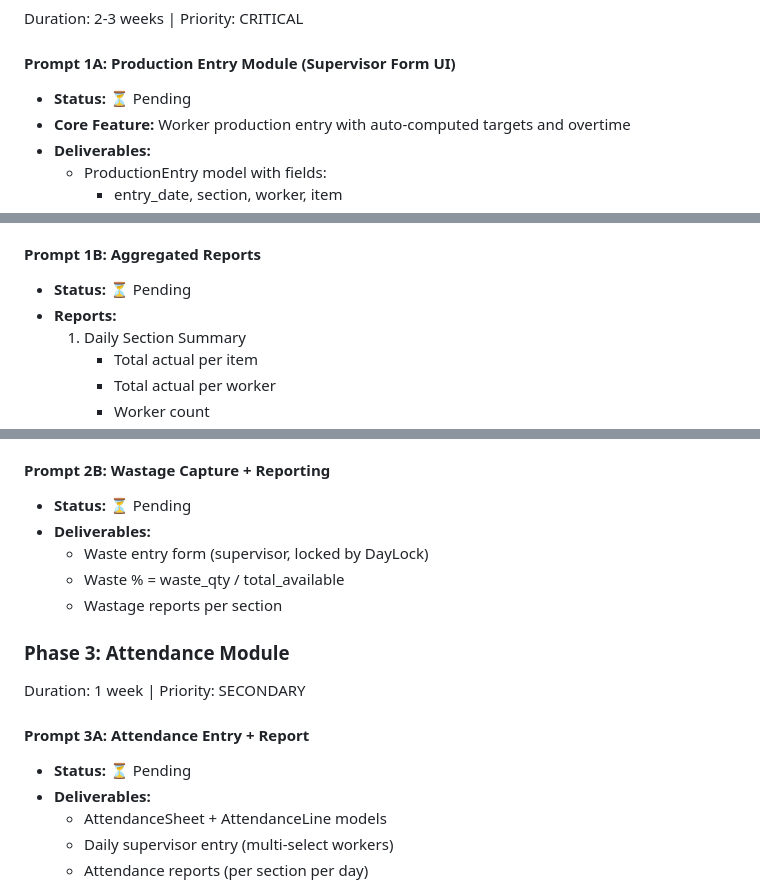
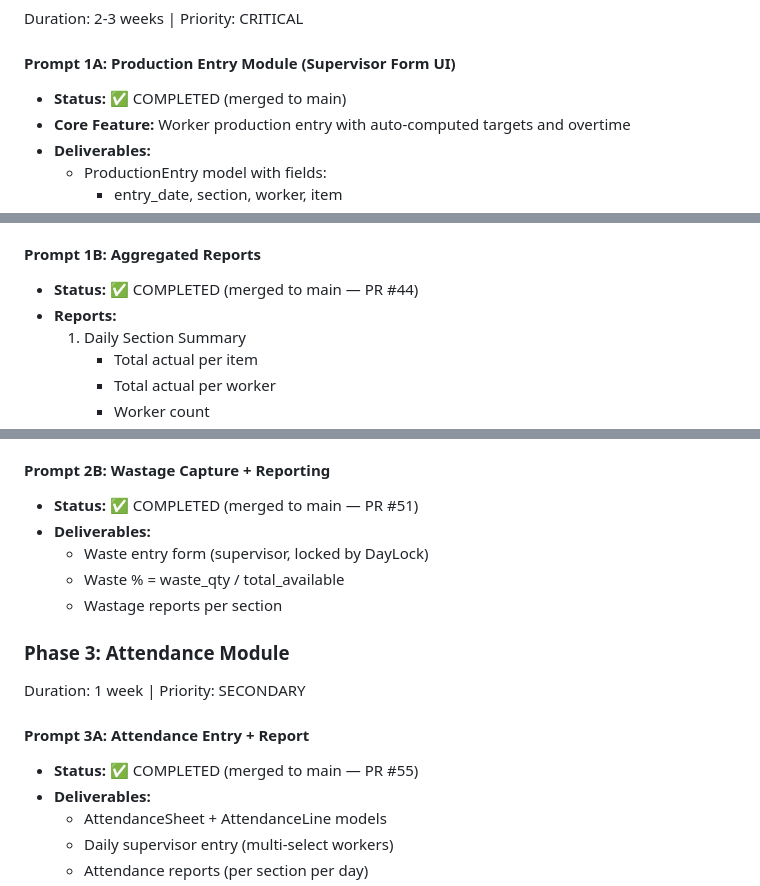
Before and after one commit to Diwak4r/ERP-System, a Markdown page: IMPLEMENTATION_GUIDE.md, 3 parts joined by grey strips. Drawn GitHub-style.

Commit message:
docs: mark phases 1A-3A as COMPLETED with PR references

```diff
--- a/IMPLEMENTATION_GUIDE.md
+++ b/IMPLEMENTATION_GUIDE.md
@@ -74,7 +74,7 @@ Duration: 1-2 weeks | Priority: CRITICAL
 Duration: 2-3 weeks | Priority: CRITICAL
 
 #### Prompt 1A: Production Entry Module (Supervisor Form UI)
-- **Status:** ⏳ Pending
+- **Status:** ✅ COMPLETED (merged to main)
 - **Core Feature:** Worker production entry with auto-computed targets and overtime
 - **Deliverables:**
   - ProductionEntry model with fields:
@@ -90,7 +90,7 @@ Duration: 2-3 weeks | Priority: CRITICAL
   - Tests for overtime calc, snapshots, permissions
 
 #### Prompt 1B: Aggregated Reports
-- **Status:** ⏳ Pending
+- **Status:** ✅ COMPLETED (merged to main — PR #44)
 - **Reports:**
   1. Daily Section Summary
      - Total actual per item
@@ -142,7 +142,7 @@ Duration: 2 weeks | Priority: CRITICAL
   - Tests for flow validation
 
 #### Prompt 2B: Wastage Capture + Reporting
-- **Status:** ⏳ Pending
+- **Status:** ✅ COMPLETED (merged to main — PR #51)
 - **Deliverables:**
   - Waste entry form (supervisor, locked by DayLock)
   - Waste % = waste_qty / total_available
@@ -153,7 +153,7 @@ Duration: 2 weeks | Priority: CRITICAL
 Duration: 1 week | Priority: SECONDARY
 
 #### Prompt 3A: Attendance Entry + Report
-- **Status:** ⏳ Pending
+- **Status:** ✅ COMPLETED (merged to main — PR #55)
 - **Deliverables:**
   - AttendanceSheet + AttendanceLine models
   - Daily supervisor entry (multi-select workers)
```
Also changed, not shown: other parts of IMPLEMENTATION_GUIDE.md (+2 -2 lines).
